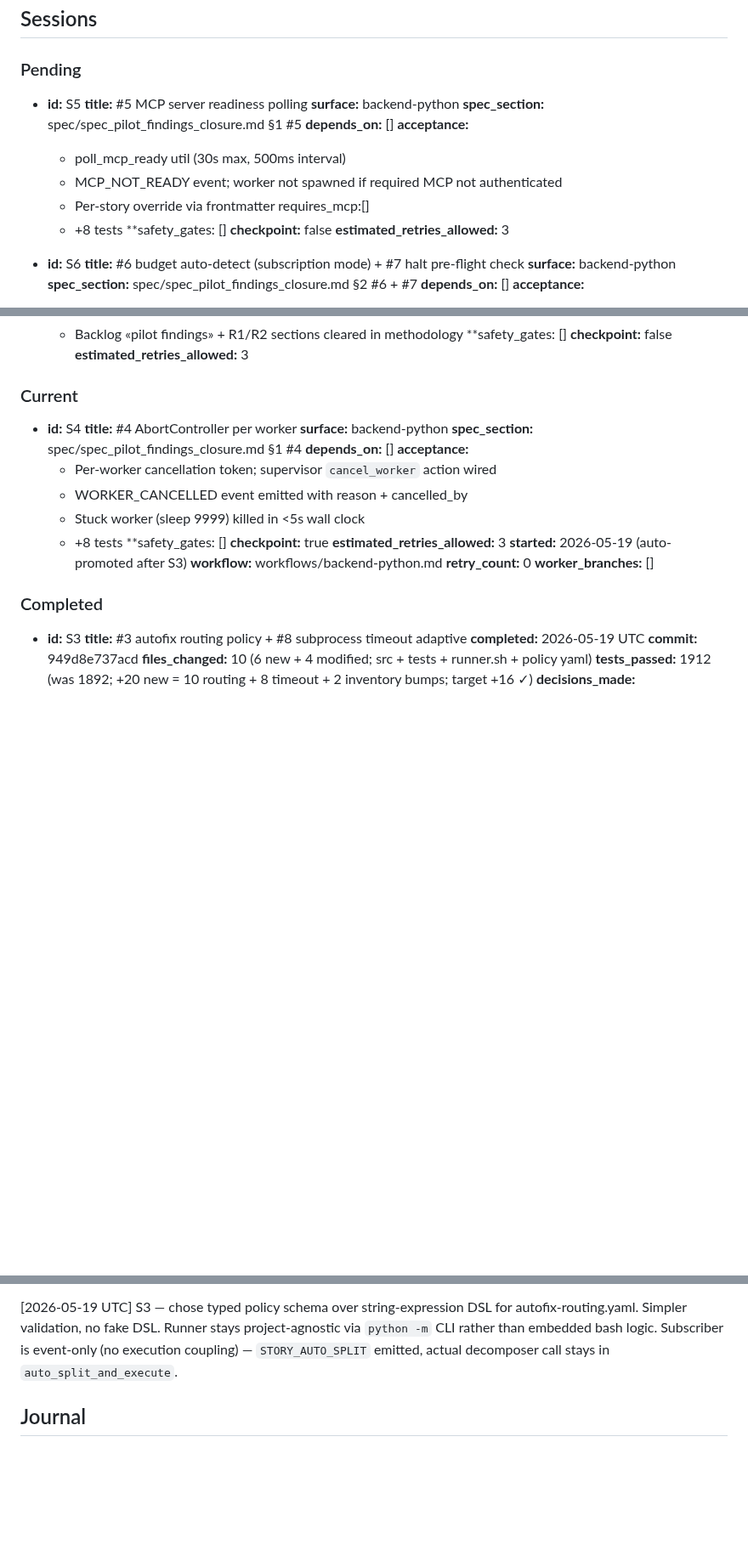
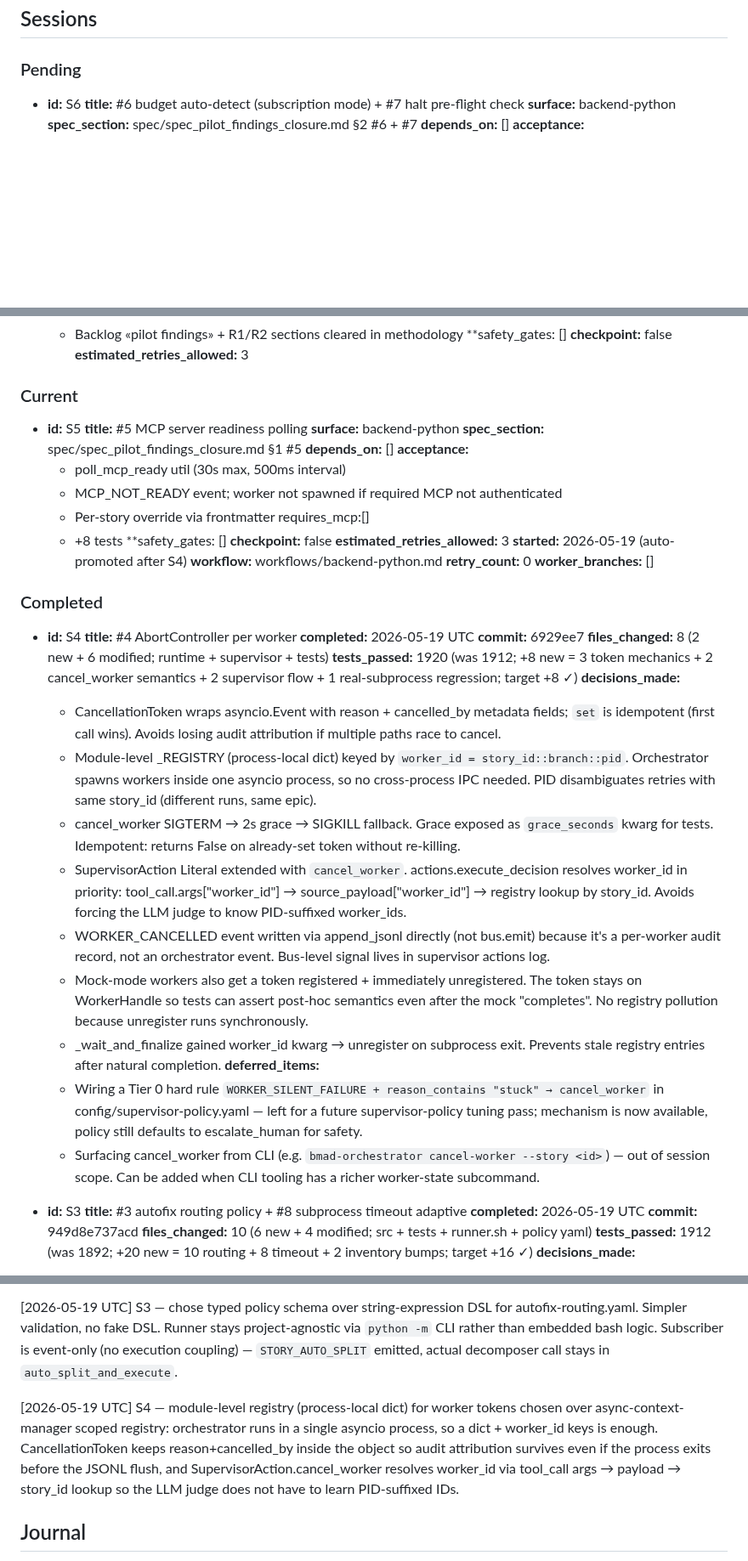
Before and after one commit to dandgam/overlay_script, a Markdown page: .claude/initiative-tracker-pilot_findings_closure.md, 3 parts joined by grey strips. Shown at 85% size. GitHub-like rendering; blank space fills up the shorter version.

Commit message:
tracker(pilot_findings_closure): promote S4→Completed, S5→Current

```diff
--- a/.claude/initiative-tracker-pilot_findings_closure.md
+++ b/.claude/initiative-tracker-pilot_findings_closure.md
@@ -38,20 +38,6 @@
 ## Sessions
 
 ### Pending
-
-- **id:** S5
-  **title:** #5 MCP server readiness polling
-  **surface:** backend-python
-  **spec_section:** spec/spec_pilot_findings_closure.md §1 #5
-  **depends_on:** []
-  **acceptance:**
-    - poll_mcp_ready util (30s max, 500ms interval)
-    - MCP_NOT_READY event; worker not spawned if required MCP not authenticated
-    - Per-story override via frontmatter requires_mcp:[]
-    - +8 tests
-  **safety_gates: []
-  **checkpoint:** false
-  **estimated_retries_allowed:** 3
 
 - **id:** S6
   **title:** #6 budget auto-detect (subscription mode) + #7 halt pre-flight check
@@ -97,25 +83,43 @@
 
 ### Current
 
-- **id:** S4
-  **title:** #4 AbortController per worker
+- **id:** S5
+  **title:** #5 MCP server readiness polling
   **surface:** backend-python
-  **spec_section:** spec/spec_pilot_findings_closure.md §1 #4
+  **spec_section:** spec/spec_pilot_findings_closure.md §1 #5
   **depends_on:** []
   **acceptance:**
-    - Per-worker cancellation token; supervisor `cancel_worker` action wired
-    - WORKER_CANCELLED event emitted with reason + cancelled_by
-    - Stuck worker (sleep 9999) killed in <5s wall clock
+    - poll_mcp_ready util (30s max, 500ms interval)
+    - MCP_NOT_READY event; worker not spawned if required MCP not authenticated
+    - Per-story override via frontmatter requires_mcp:[]
     - +8 tests
   **safety_gates: []
-  **checkpoint:** true
+  **checkpoint:** false
   **estimated_retries_allowed:** 3
-  **started:** 2026-05-19 (auto-promoted after S3)
+  **started:** 2026-05-19 (auto-promoted after S4)
   **workflow:** workflows/backend-python.md
   **retry_count:** 0
   **worker_branches:** []
 
 ### Completed
+
+- **id:** S4
+  **title:** #4 AbortController per worker
+  **completed:** 2026-05-19 UTC
+  **commit:** 6929ee7
+  **files_changed:** 8 (2 new + 6 modified; runtime + supervisor + tests)
+  **tests_passed:** 1920 (was 1912; +8 new = 3 token mechanics + 2 cancel_worker semantics + 2 supervisor flow + 1 real-subprocess regression; target +8 ✓)
+  **decisions_made:**
+    - CancellationToken wraps asyncio.Event with reason + cancelled_by metadata fields; `set` is idempotent (first call wins). Avoids losing audit attribution if multiple paths race to cancel.
+    - Module-level _REGISTRY (process-local dict) keyed by `worker_id = story_id::branch::pid`. Orchestrator spawns workers inside one asyncio process, so no cross-process IPC needed. PID disambiguates retries with same story_id (different runs, same epic).
+    - cancel_worker SIGTERM → 2s grace → SIGKILL fallback. Grace exposed as `grace_seconds` kwarg for tests. Idempotent: returns False on already-set token without re-killing.
+    - SupervisorAction Literal extended with `cancel_worker`. actions.execute_decision resolves worker_id in priority: tool_call.args["worker_id"] → source_payload["worker_id"] → registry lookup by story_id. Avoids forcing the LLM judge to know PID-suffixed worker_ids.
+    - WORKER_CANCELLED event written via append_jsonl directly (not bus.emit) because it's a per-worker audit record, not an orchestrator event. Bus-level signal lives in supervisor actions log.
+    - Mock-mode workers also get a token registered + immediately unregistered. The token stays on WorkerHandle so tests can assert post-hoc semantics even after the mock "completes". No registry pollution because unregister runs synchronously.
+    - _wait_and_finalize gained worker_id kwarg → unregister on subprocess exit. Prevents stale registry entries after natural completion.
+  **deferred_items:**
+    - Wiring a Tier 0 hard rule `WORKER_SILENT_FAILURE + reason_contains "stuck" → cancel_worker` in config/supervisor-policy.yaml — left for a future supervisor-policy tuning pass; mechanism is now available, policy still defaults to escalate_human for safety.
+    - Surfacing cancel_worker from CLI (e.g. `bmad-orchestrator cancel-worker --story <id>`) — out of session scope. Can be added when CLI tooling has a richer worker-state subcommand.
 
 - **id:** S3
   **title:** #3 autofix routing policy + #8 subprocess timeout adaptive
@@ -178,6 +182,8 @@
 
 [2026-05-19 UTC] S3 — chose typed policy schema over string-expression DSL for autofix-routing.yaml. Simpler validation, no fake DSL. Runner stays project-agnostic via `python -m` CLI rather than embedded bash logic. Subscriber is event-only (no execution coupling) — `STORY_AUTO_SPLIT` emitted, actual decomposer call stays in `auto_split_and_execute`.
 
+[2026-05-19 UTC] S4 — module-level registry (process-local dict) for worker tokens chosen over async-context-manager scoped registry: orchestrator runs in a single asyncio process, so a dict + worker_id keys is enough. CancellationToken keeps reason+cancelled_by inside the object so audit attribution survives even if the process exits before the JSONL flush, and SupervisorAction.cancel_worker resolves worker_id via tool_call args → payload → story_id lookup so the LLM judge does not have to learn PID-suffixed IDs.
+
 ## Journal
 
 [2026-05-19 UTC] bootstrap: tracker created via /auto-loop-spec-long, 8 sessions planned, S1 promoted to Current. Slug=pilot_findings_closure, runtime=loop_wrapper, delay=300s, auto_merge=false.
```
Also changed, not shown: other parts of .claude/initiative-tracker-pilot_findings_closure.md (+2 -0 lines).
